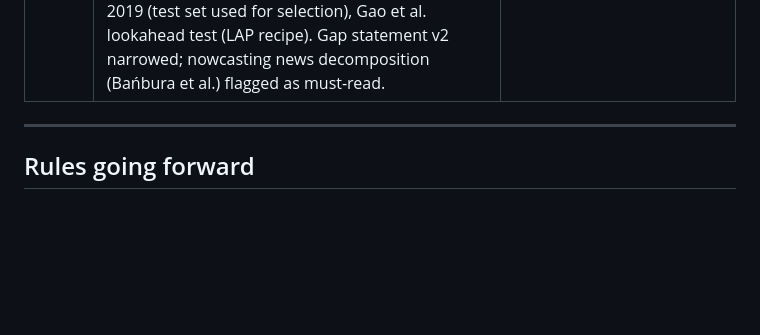
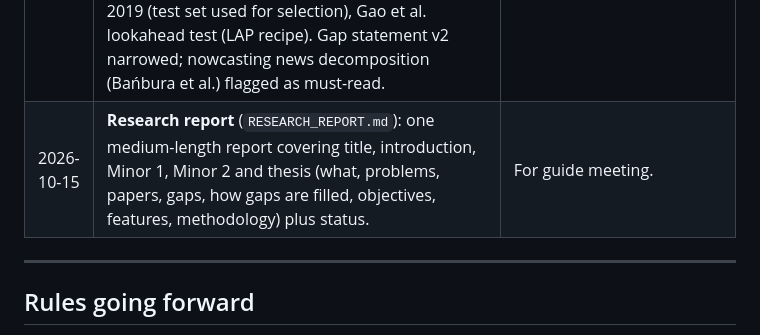
Before and after one commit to sundaramawasthi/reflica, a Markdown page: PROGRESS.md, the part around the change. Drawn GitHub-style; blank space fills up the shorter version.

Commit message:
Add research report covering Minor 1, Minor 2 and thesis
Co-Authored-By: Claude Opus 5.5 <noreply@anthropic.com>
Claude-Session: https://claude.ai/code/session_018dosMa47TqmWCCUSzcEhmw

```diff
--- a/PROGRESS.md
+++ b/PROGRESS.md
@@ -432,6 +432,7 @@ Reflica ships as **three products that share one engine**:
 | 2026-10-15 | **Step B, verification** (`research/forecast/VERIFICATION.md`): 8 papers verified from PDFs; 24 from official records (abstract level). Corrections: PIER Thailand (not BIS), St. Louis Fed title, ChronoBERT authors; "Banque de France Reddit" paper not found and removed; Das & Das India data not yet confirmed; TimeRAG ICASSP venue unconfirmed. Added Singh & Bhoi (RBI 2022). `FINAL_TABLE.md` and review paper references updated (draft v0.2). | Step A: pick the 10 papers to read first. |
 | 2026-10-15 | Verification split into **Level 1 (bibliographic)** and **Level 2 (content, full text)**; Level 2 not done for any priority paper; gap stays provisional. Full-text links recorded; cloud cannot reach nips.cc, isid.ac.in, researchgate, arxiv, rbi (network policy). | User to download papers 1 and 2 first and upload them. |
 | 2026-10-15 | **Level-2 readings (full text, 5 papers)** in `research/forecast/LEVEL2_READINGS.md`: RBI TOP news 2021 (aggregate daily lexicon index, no revision, no significance tests), From News to Forecast (reflection rewrites news selection at training time only; no decision to revise issued forecasts), Singh & Bhoi 2022, Pratap & Sengupta 2019 (test set used for selection), Gao et al. lookahead test (LAP recipe). Gap statement v2 narrowed; nowcasting news decomposition (Bańbura et al.) flagged as must-read. | Read Mohan 2025, O'Connor 2000, Das & Das 2024, Bańbura & Modugno. |
+| 2026-10-15 | **Research report** (`RESEARCH_REPORT.md`): one medium-length report covering title, introduction, Minor 1, Minor 2 and thesis (what, problems, papers, gaps, how gaps are filled, objectives, features, methodology) plus status. | For guide meeting. |
 
 ---
 
```
Also changed, not shown: RESEARCH_REPORT.md (added, +277 -0 lines).
